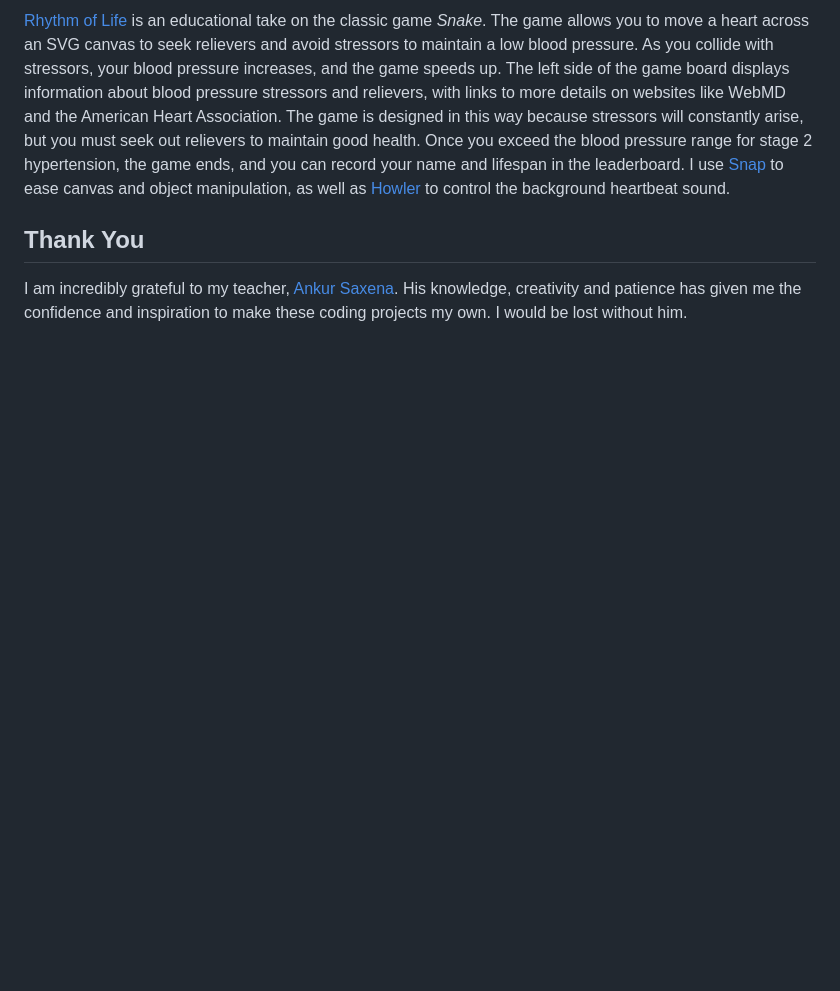
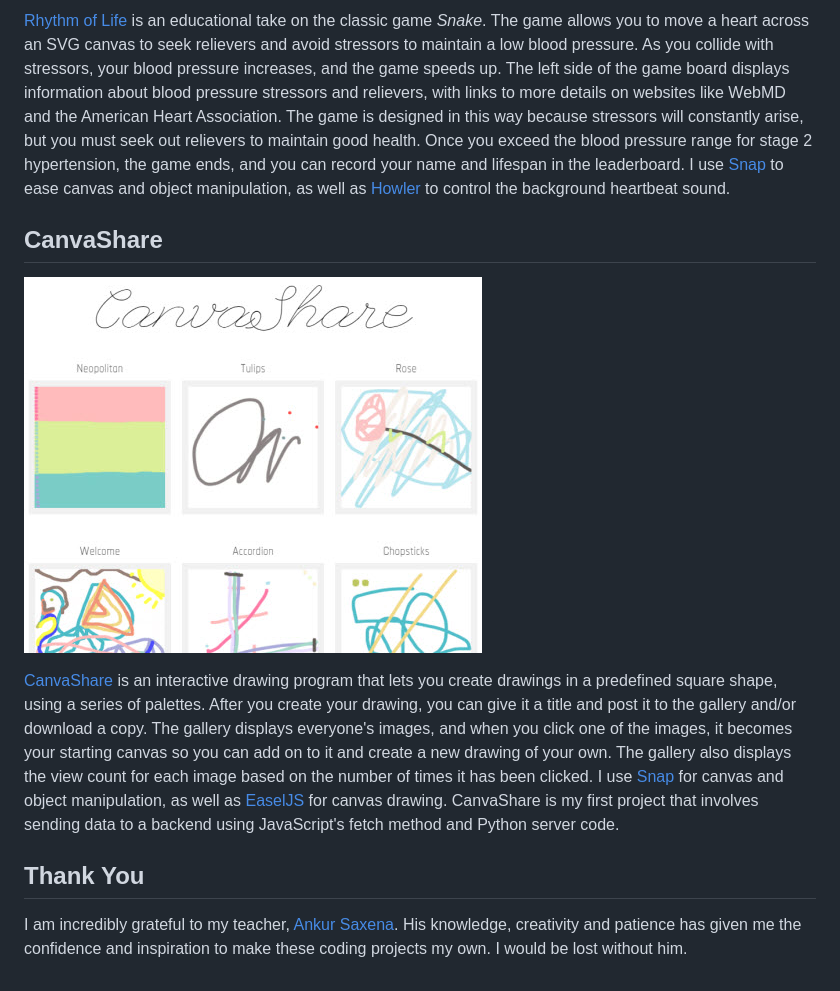
Before and after one commit to estherh5/crystalprism.io, a Markdown page: README.md, the part around the change. Drawn GitHub-style; pictures changed too: canvashare.jpg (added); blank space fills up the shorter version.

Commit message:
Update README file with CanvaShare description

```diff
--- a/README.md
+++ b/README.md
@@ -16,5 +16,10 @@ I started programming in January 2017. I am learning HTML, CSS and JavaScript. M
 
 [Rhythm of Life](http://crystalprism.io/rhythm-of-life/index.html) is an educational take on the classic game *Snake*. The game allows you to move a heart across an SVG canvas to seek relievers and avoid stressors to maintain a low blood pressure. As you collide with stressors, your blood pressure increases, and the game speeds up. The left side of the game board displays information about blood pressure stressors and relievers, with links to more details on websites like WebMD and the American Heart Association. The game is designed in this way because stressors will constantly arise, but you must seek out relievers to maintain good health. Once you exceed the blood pressure range for stage 2 hypertension, the game ends, and you can record your name and lifespan in the leaderboard. I use [Snap](http://snapsvg.io) to ease canvas and object manipulation, as well as [Howler](https://howlerjs.com) to control the background heartbeat sound.
 
+## CanvaShare
+![CanvaShare](canvashare.jpg)
+
+[CanvaShare](http://crystalprism.io/canvashare/index.html) is an interactive drawing program that lets you create drawings in a predefined square shape, using a series of palettes. After you create your drawing, you can give it a title and post it to the gallery and/or download a copy. The gallery displays everyone's images, and when you click one of the images, it becomes your starting canvas so you can add on to it and create a new drawing of your own. The gallery also displays the view count for each image based on the number of times it has been clicked. I use [Snap](http://snapsvg.io) for canvas and object manipulation, as well as [EaselJS](http://www.createjs.com/easeljs) for canvas drawing. CanvaShare is my first project that involves sending data to a backend using JavaScript's fetch method and Python server code.
+
 ## Thank You
 I am incredibly grateful to my teacher, [Ankur Saxena](https://github.com/as3445). His knowledge, creativity and patience has given me the confidence and inspiration to make these coding projects my own. I would be lost without him.
```
